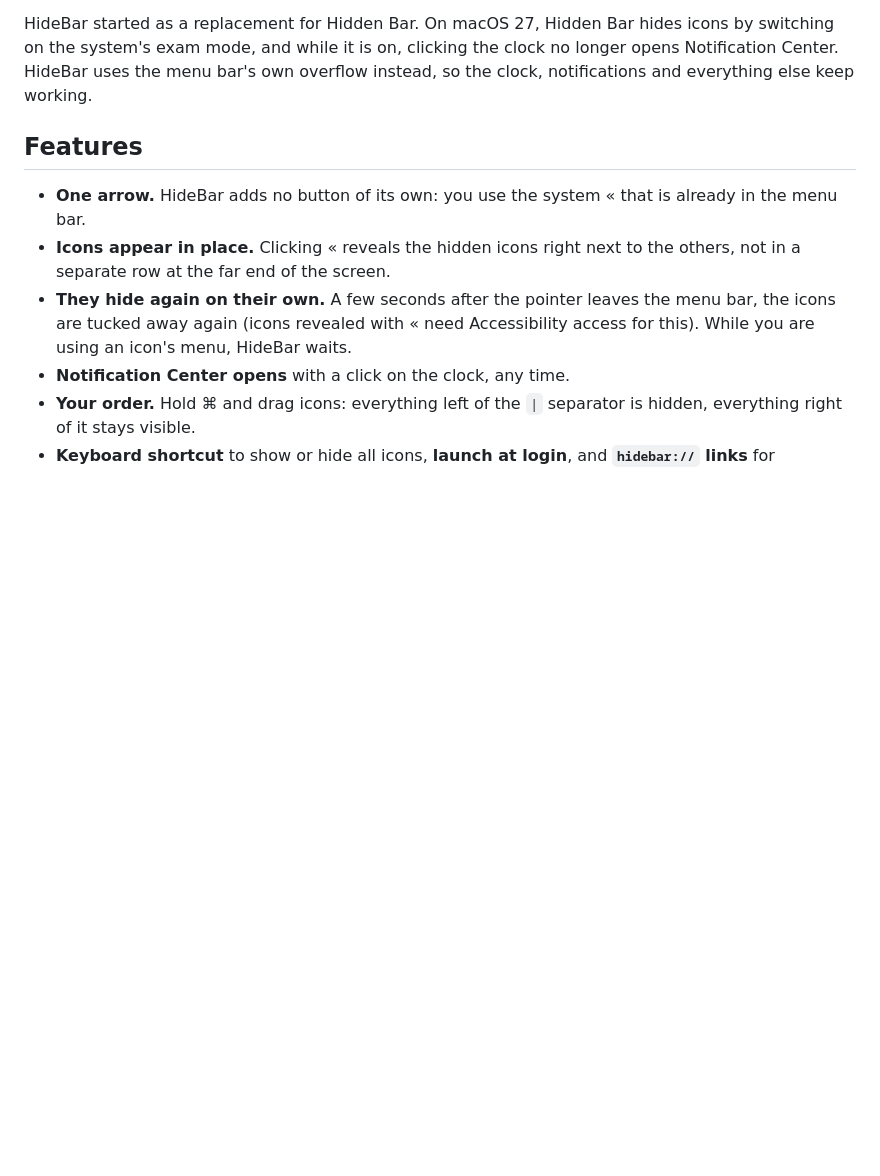
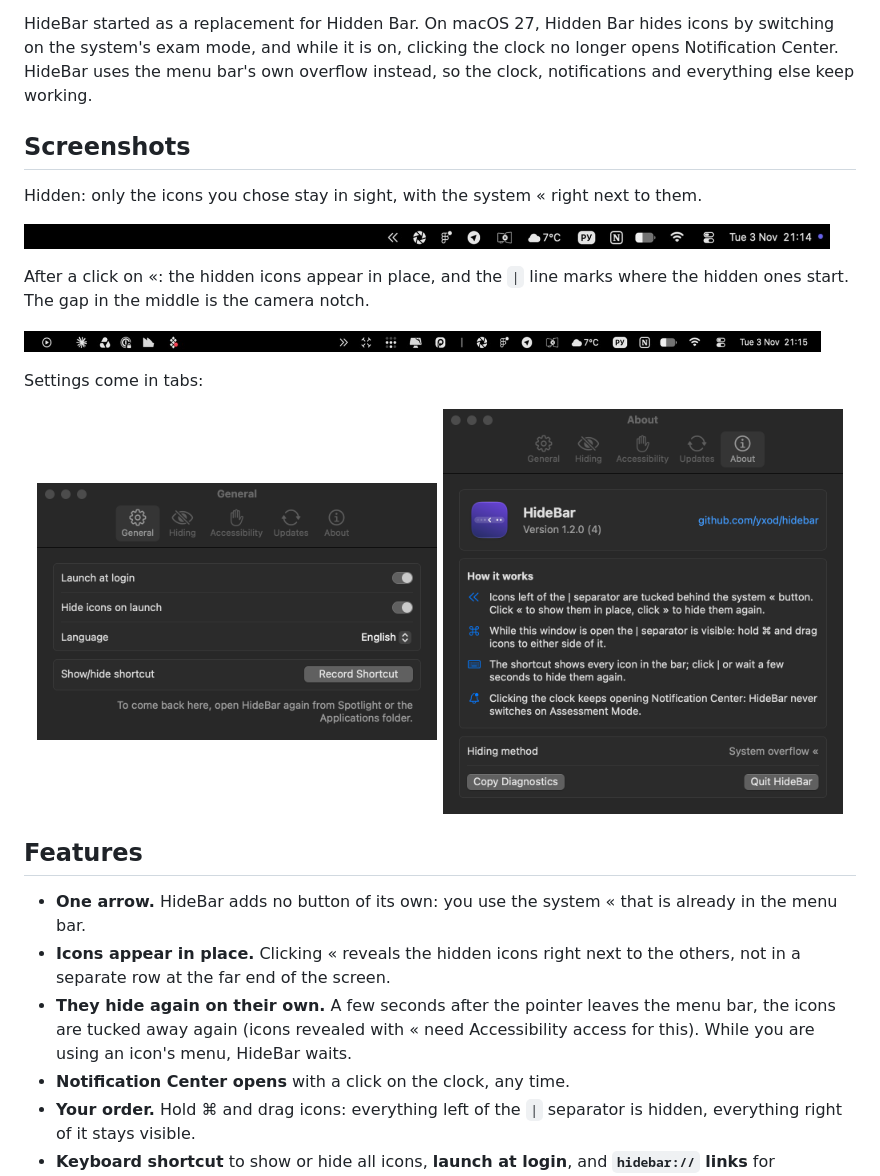
Before and after one commit to yxod/hidebar, a Markdown page: README.md, the part around one of its changes. Drawn GitHub-style; pictures changed too: docs/images/menubar-hidden.png (added), docs/images/menubar-revealed.png (added), docs/images/settings-about.png (added); blank space fills up the shorter version.

```diff
--- a/README.md
+++ b/README.md
@@ -18,6 +24,23 @@
 On a MacBook with a notch, only about a dozen icons fit to the right of the camera, and macOS tucks the rest behind its « button. HideBar lets you decide which icons always stay in sight and which stay hidden until you ask for them.
 
 HideBar started as a replacement for Hidden Bar. On macOS 27, Hidden Bar hides icons by switching on the system's exam mode, and while it is on, clicking the clock no longer opens Notification Center. HideBar uses the menu bar's own overflow instead, so the clock, notifications and everything else keep working.
+
+## Screenshots
+
+Hidden: only the icons you chose stay in sight, with the system « right next to them.
+
+![Menu bar with icons hidden](docs/images/menubar-hidden.png)
+
+After a click on «: the hidden icons appear in place, and the `|` line marks where the hidden ones start. The gap in the middle is the camera notch.
+
+![Menu bar with hidden icons revealed](docs/images/menubar-revealed.png)
+
+Settings come in tabs:
+
+<p align="center">
+  <img src="docs/images/settings-general.png" width="400" alt="General settings">
+  <img src="docs/images/settings-about.png" width="400" alt="About tab">
+</p>
 
 ## Features
 
```
Also changed, not shown: other parts of README.md (+21 -11 lines), 1 other file.
